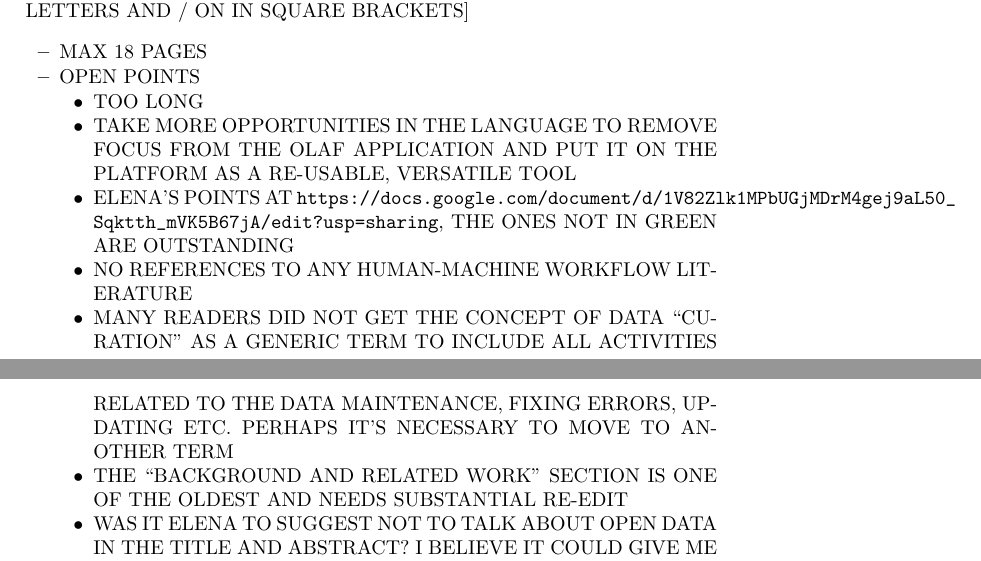
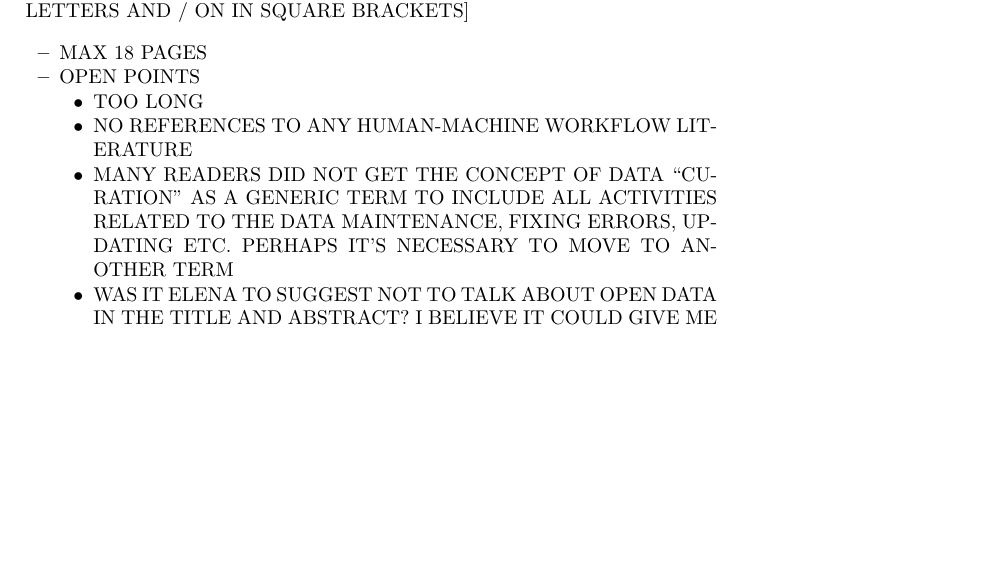
Before and after one commit to Digital-Contraptions-Imaginarium/OLAF-ICWE2016-paper, a LaTeX thesis (0_Main.tex): two parts of pages 1 and 2 of 26 before the commit and part of page 1 of 25 after it, the two joined at a grey line, cut so that both start at the same text, the shorter picture padded with empty space. Compiled offline with pdfLaTeX.

Commit message:
Updates from ShareLaTeX

```diff
--- a/0_Main.tex
+++ b/0_Main.tex
@@ -48,11 +48,8 @@ Crowdsourcing, Geographic Information, hybrid human-machine systems, open data
     \item OPEN POINTS
         \begin{itemize}
             \item TOO LONG
-            \item TAKE MORE OPPORTUNITIES IN THE LANGUAGE TO REMOVE FOCUS FROM THE OLAF APPLICATION AND PUT IT ON THE PLATFORM AS A RE-USABLE, VERSATILE TOOL
-            \item ELENA'S POINTS AT \url{https://docs.google.com/document/d/1V82Zlk1MPbUGjMDrM4gej9aL50_Sqktth_mVK5B67jA/edit?usp=sharing}, THE ONES NOT IN GREEN ARE OUTSTANDING
             \item NO REFERENCES TO ANY HUMAN-MACHINE WORKFLOW LITERATURE
             \item MANY READERS DID NOT GET THE CONCEPT OF DATA "CURATION" AS A GENERIC TERM TO INCLUDE ALL ACTIVITIES RELATED TO THE DATA MAINTENANCE, FIXING ERRORS, UPDATING ETC.  PERHAPS IT'S NECESSARY TO MOVE TO ANOTHER TERM
-            \item THE "BACKGROUND AND RELATED WORK" SECTION IS ONE OF THE OLDEST AND NEEDS SUBSTANTIAL RE-EDIT
             \item WAS IT ELENA TO SUGGEST NOT TO TALK ABOUT OPEN DATA IN THE TITLE AND ABSTRACT? I BELIEVE IT COULD GIVE ME A LITTLE EDGE INSTEAD
             \item AFTER THE FOCUS WAS SHIFTED TOWARDS PRESENTING THE "PLATFORM" IT IS USEFUL TO HIGHLIGHT THIS CAN BE EASILY USED TO CURATE DATA (E.G. FIX ERRROS) NOT ONLY CREATE IT, AS THE ORIGINAL TITLE SAID. I'VE DONE SOME OF THESE ADJUSTMENTS ALREADY
             \item ALL THE REFERENCE METADATA NEEDS BEING CHECKED, IN PARTICULAR FOR THOSE FIELDS THAT THE REFERENCE MANAGER MAY HAVE GUESSED WRONG
```
